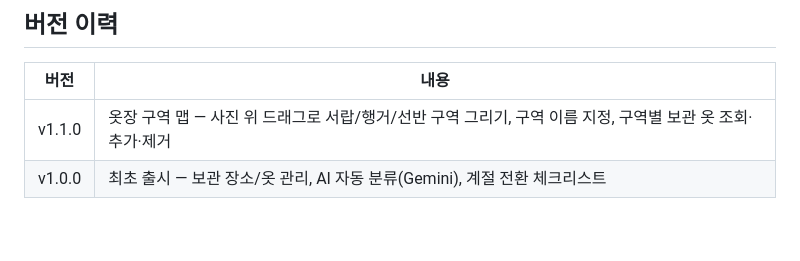
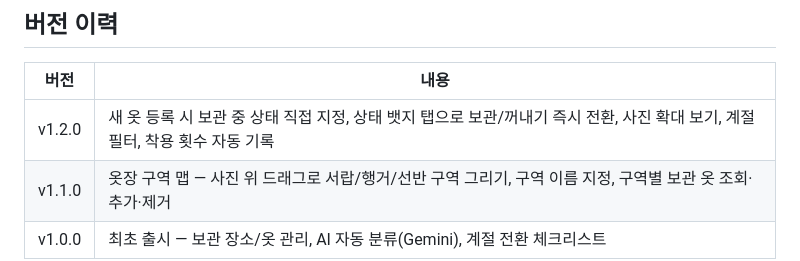
Before and after one commit to p2bble/closet_map, a Markdown page: README.md, the part around the change. Drawn GitHub-style; blank space fills up the shorter version.

Commit message:
docs: README 버전 이력 v1.2.0 추가
Co-Authored-By: Claude Sonnet 4.6 <noreply@anthropic.com>

```diff
--- a/README.md
+++ b/README.md
@@ -98,6 +98,7 @@ lib/
 
 | 버전 | 내용 |
 |---|---|
+| v1.2.0 | 새 옷 등록 시 보관 중 상태 직접 지정, 상태 뱃지 탭으로 보관/꺼내기 즉시 전환, 사진 확대 보기, 계절 필터, 착용 횟수 자동 기록 |
 | v1.1.0 | 옷장 구역 맵 — 사진 위 드래그로 서랍/행거/선반 구역 그리기, 구역 이름 지정, 구역별 보관 옷 조회·추가·제거 |
 | v1.0.0 | 최초 출시 — 보관 장소/옷 관리, AI 자동 분류(Gemini), 계절 전환 체크리스트 |
 
```
